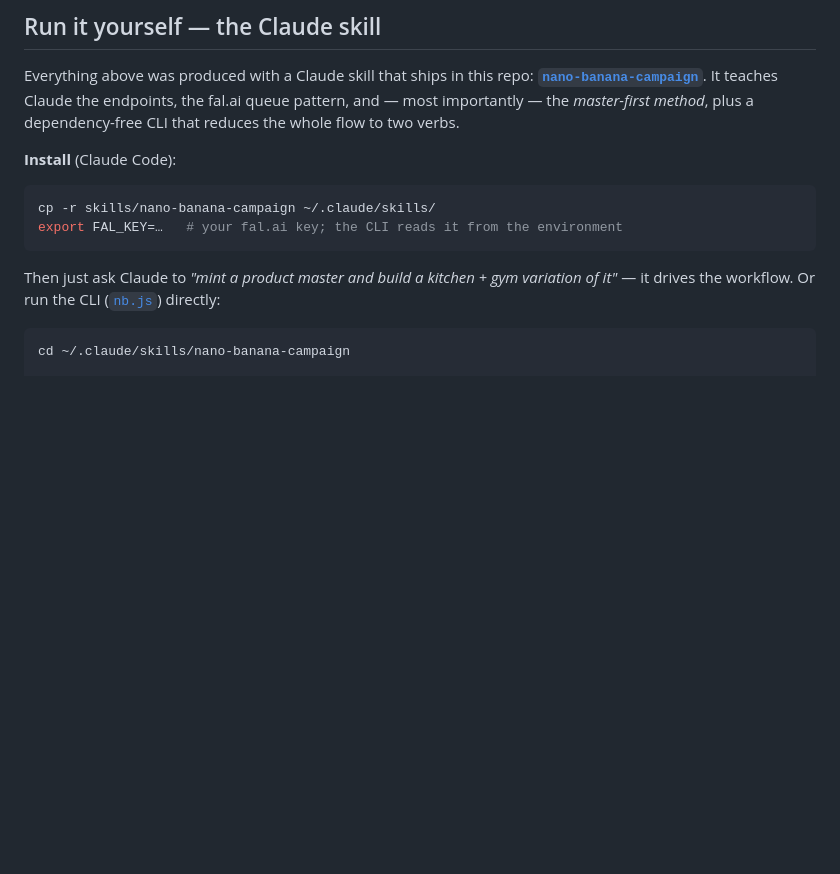
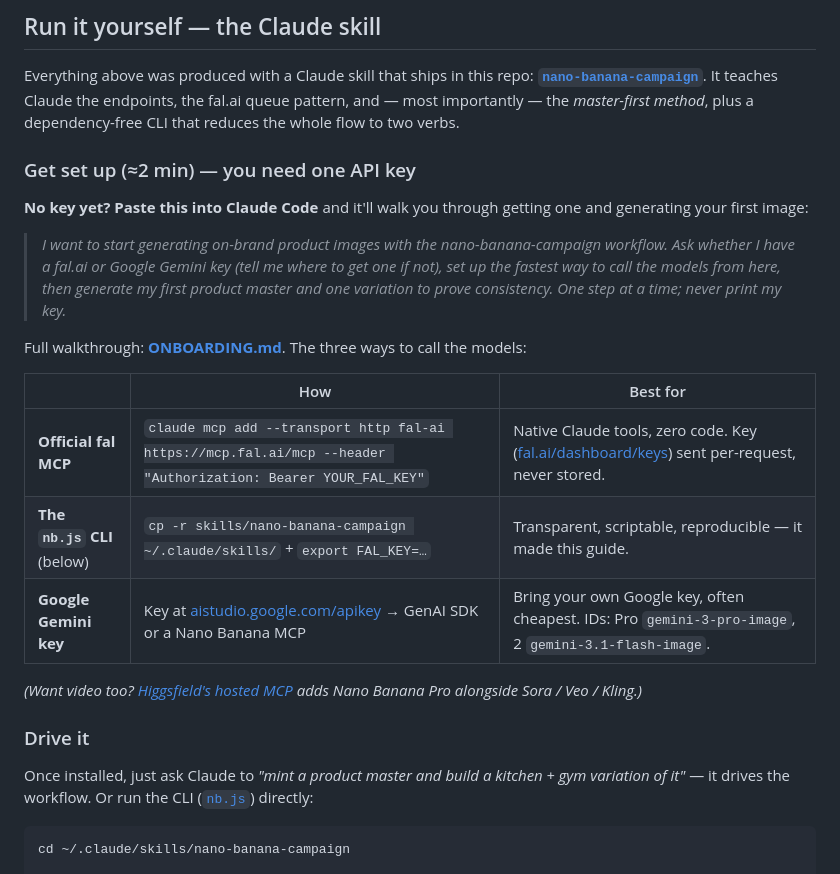
Before and after one commit to huikku/NBPro-campaign-guide, a Markdown page: README.md, the part around the change. Drawn GitHub-style; blank space fills up the shorter version.

````diff
--- a/README.md
+++ b/README.md
@@ -96,14 +96,25 @@ The Nano Banana family ships in tiers. I ran the **same prompt at the same seed*
 
 Everything above was produced with a Claude skill that ships in this repo: **[`nano-banana-campaign`](skills/nano-banana-campaign/)**. It teaches Claude the endpoints, the fal.ai queue pattern, and — most importantly — the *master-first method*, plus a dependency-free CLI that reduces the whole flow to two verbs.
 
-**Install** (Claude Code):
+### Get set up (≈2 min) — you need one API key
 
-```bash
-cp -r skills/nano-banana-campaign ~/.claude/skills/
-export FAL_KEY=…   # your fal.ai key; the CLI reads it from the environment
-```
+**No key yet? Paste this into Claude Code** and it'll walk you through getting one and generating your first image:
 
-Then just ask Claude to *"mint a product master and build a kitchen + gym variation of it"* — it drives the workflow. Or run the CLI ([`nb.js`](skills/nano-banana-campaign/nb.js)) directly:
+> *I want to start generating on-brand product images with the nano-banana-campaign workflow. Ask whether I have a fal.ai or Google Gemini key (tell me where to get one if not), set up the fastest way to call the models from here, then generate my first product master and one variation to prove consistency. One step at a time; never print my key.*
+
+Full walkthrough: **[ONBOARDING.md](ONBOARDING.md)**. The three ways to call the models:
+
+| | How | Best for |
+|---|---|---|
+| **Official fal MCP** | `claude mcp add --transport http fal-ai https://mcp.fal.ai/mcp --header "Authorization: Bearer YOUR_FAL_KEY"` | Native Claude tools, zero code. Key ([fal.ai/dashboard/keys](https://fal.ai/dashboard/keys)) sent per-request, never stored. |
+| **The `nb.js` CLI** (below) | `cp -r skills/nano-banana-campaign ~/.claude/skills/` + `export FAL_KEY=…` | Transparent, scriptable, reproducible — it made this guide. |
+| **Google Gemini key** | Key at [aistudio.google.com/apikey](https://aistudio.google.com/apikey) → GenAI SDK or a Nano Banana MCP | Bring your own Google key, often cheapest. IDs: Pro `gemini-3-pro-image`, 2 `gemini-3.1-flash-image`. |
+
+*(Want video too? [Higgsfield's hosted MCP](https://higgsfield.ai/mcp) adds Nano Banana Pro alongside Sora / Veo / Kling.)*
+
+### Drive it
+
+Once installed, just ask Claude to *"mint a product master and build a kitchen + gym variation of it"* — it drives the workflow. Or run the CLI ([`nb.js`](skills/nano-banana-campaign/nb.js)) directly:
 
 ```bash
 cd ~/.claude/skills/nano-banana-campaign
````
Also changed, not shown: ONBOARDING.md (added, +78 -0 lines), skills/nano-banana-campaign/SKILL.md (+33 -4 lines).
